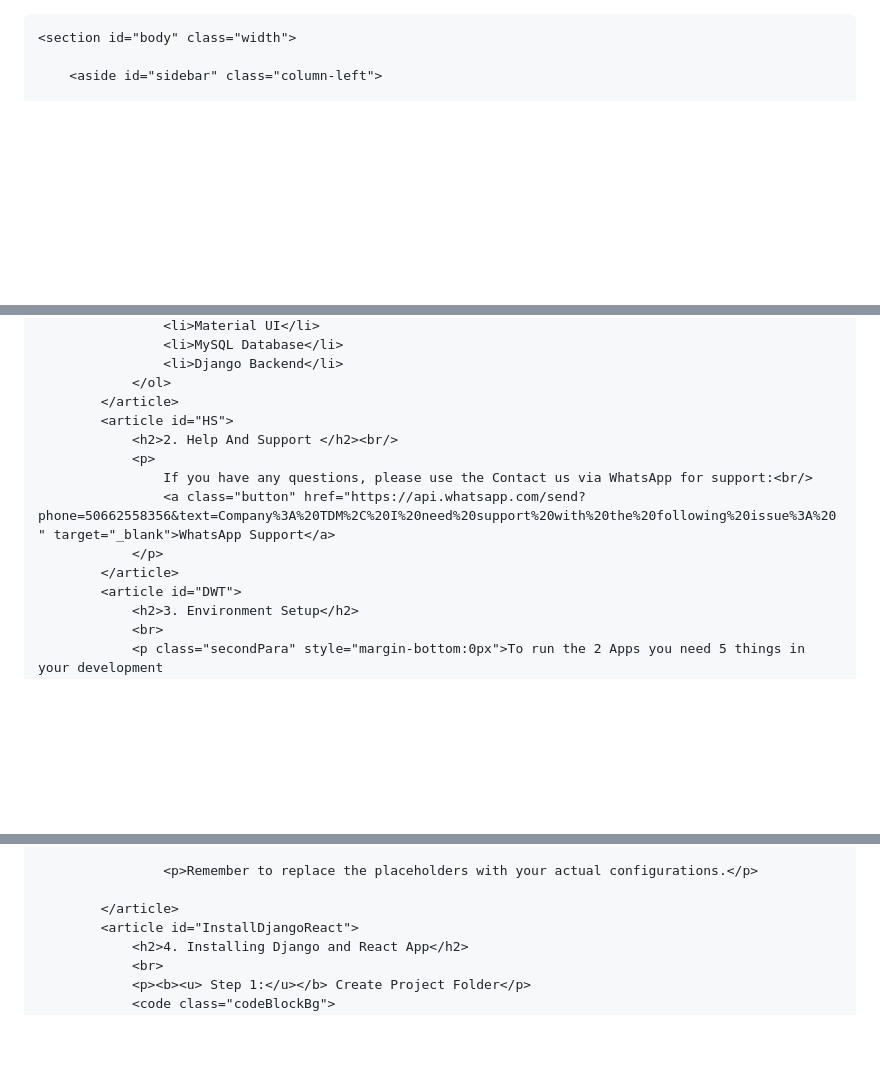
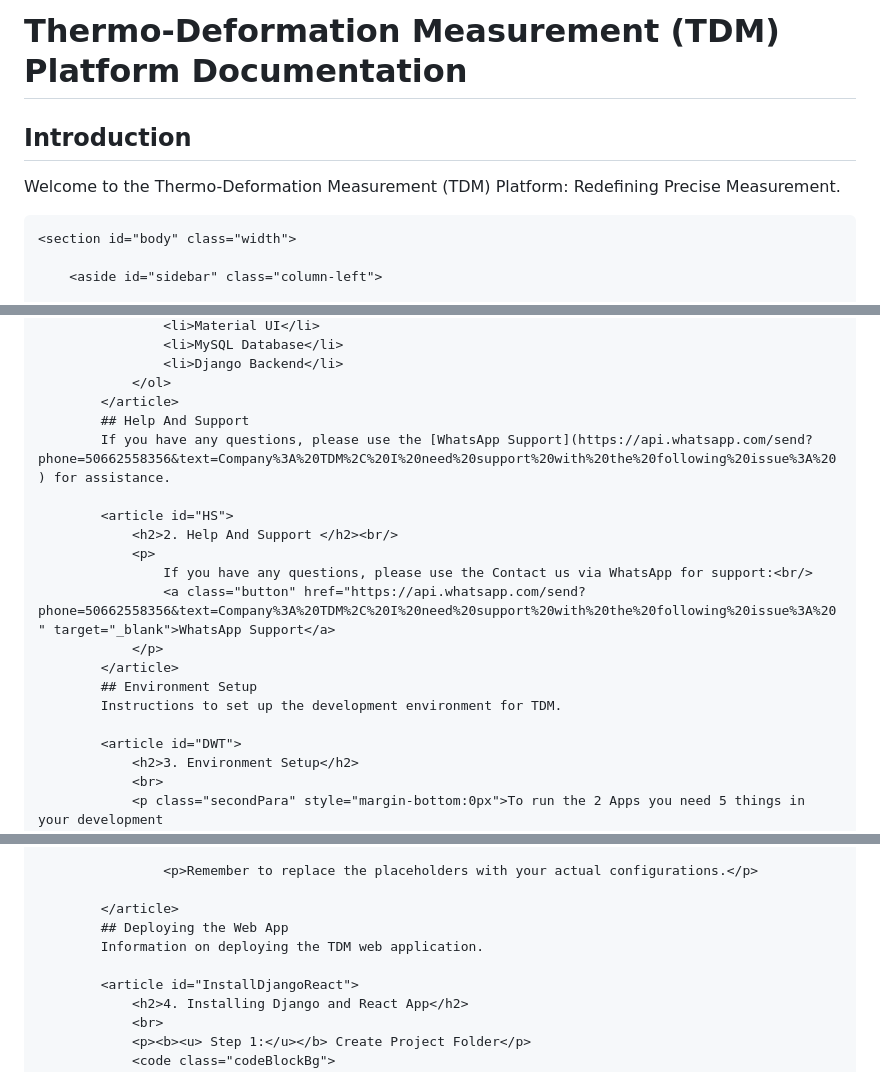
Before and after one commit to jompy31/backend_django, a Markdown page: README.md, 3 parts joined by grey strips. Drawn GitHub-style; blank space fills up the shorter version.

```diff
--- a/README.md
+++ b/README.md
@@ -1,3 +1,8 @@
+# Thermo-Deformation Measurement (TDM) Platform Documentation
+
+## Introduction
+Welcome to the Thermo-Deformation Measurement (TDM) Platform: Redefining Precise Measurement.
+
 
 <!doctype html>
 <html>
@@ -78,6 +83,9 @@
 					<li>Django Backend</li>
 				</ol>
 			</article>
+			## Help And Support
+			If you have any questions, please use the [WhatsApp Support](https://api.whatsapp.com/send?phone=50662558356&text=Company%3A%20TDM%2C%20I%20need%20support%20with%20the%20following%20issue%3A%20) for assistance.
+
 			<article id="HS">
 				<h2>2. Help And Support </h2><br/>
 				<p>
@@ -85,6 +93,9 @@
 					<a class="button" href="https://api.whatsapp.com/send?phone=50662558356&text=Company%3A%20TDM%2C%20I%20need%20support%20with%20the%20following%20issue%3A%20" target="_blank">WhatsApp Support</a>
 				</p>
 			</article>
+			## Environment Setup
+			Instructions to set up the development environment for TDM.
+
 			<article id="DWT">
 				<h2>3. Environment Setup</h2>
 				<br>
@@ -168,6 +179,9 @@
 					<p>Remember to replace the placeholders with your actual configurations.</p>
 
 			</article>
+			## Deploying the Web App
+			Information on deploying the TDM web application.
+
 			<article id="InstallDjangoReact">
 				<h2>4. Installing Django and React App</h2>
 				<br>
```
Also changed, not shown: other parts of README.md (+10 -0 lines).
